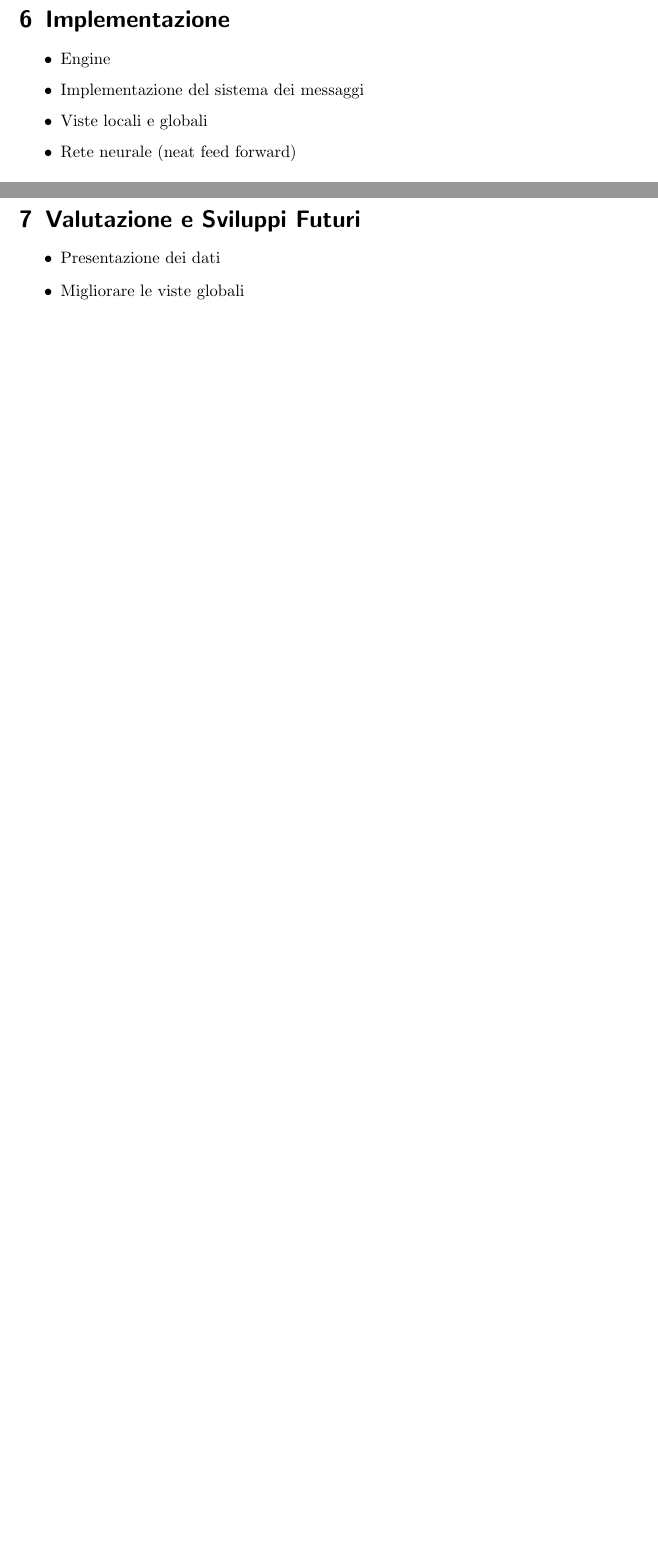
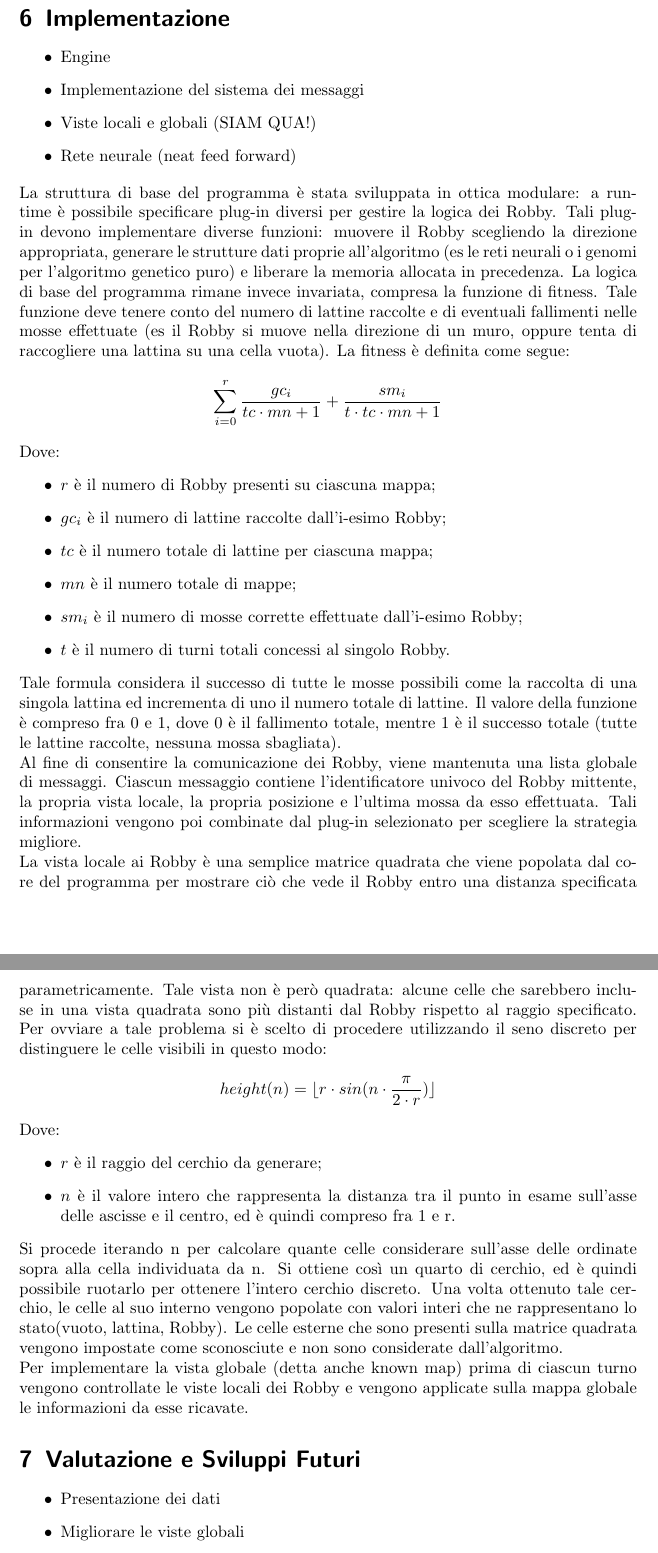
Before and after one commit to Collaborative-Robby/Relazione-nnet, a LaTeX paper (relazione.tex, which reads core/implementazione.tex): two parts of pages 6 and 7 of 7 before the commit and two parts of pages 7 and 8 of 8 after it, joined at a grey line, cut so that both start at the same text, the shorter picture padded with empty space. Compiled offline with pdfLaTeX.

Commit message:
implementazione: arrivati fino a viste locali e globali

```diff
--- a/core/implementazione.tex
+++ b/core/implementazione.tex
@@ -0,0 +1,58 @@
+La struttura di base del programma è stata sviluppata in ottica modulare: a
+run-time è possibile specificare plug-in diversi per gestire la logica dei
+Robby. Tali plug-in devono implementare diverse funzioni: muovere il Robby
+scegliendo la direzione appropriata, generare le strutture dati proprie
+all'algoritmo (es le reti neurali o i genomi per l'algoritmo genetico puro) e
+liberare la memoria allocata in precedenza. La logica di base del programma
+rimane invece invariata, compresa la funzione di fitness. Tale funzione
+deve tenere conto del numero di lattine raccolte e di eventuali fallimenti
+nelle mosse effettuate (es il Robby si muove nella direzione di un muro, oppure
+tenta di raccogliere una lattina su una cella vuota). La fitness è definita
+come segue:
+\[\sum\limits_{i=0}^{r} \frac{gc_i}{tc\cdot mn+1}+\frac{sm_i}{t\cdot tc
+\cdot mn + 1}\]
+Dove:
+\begin{itemize}
+ \item $r$ è il numero di Robby presenti su ciascuna mappa;
+ \item $gc_i$ è il numero di lattine raccolte dall'i-esimo Robby;
+ \item $tc$ è il numero totale di lattine per ciascuna mappa;
+ \item $mn$ è il numero totale di mappe;
+ \item $sm_i$ è il numero di mosse corrette effettuate dall'i-esimo Robby;
+ \item $t$ è il numero di turni totali concessi al singolo Robby.
+\end{itemize}
+Tale formula considera il successo di tutte le mosse possibili come la raccolta
+di una singola lattina ed incrementa di uno il numero totale di lattine. Il
+valore della funzione è compreso fra 0 e 1, dove 0 è il fallimento totale,
+mentre 1 è il successo totale (tutte le lattine raccolte, nessuna mossa
+sbagliata).
+\\
+Al fine di consentire la comunicazione dei Robby, viene mantenuta una lista
+globale di messaggi. Ciascun messaggio contiene l'identificatore univoco del
+Robby mittente, la propria vista locale, la propria posizione e l'ultima mossa
+da esso effettuata. Tali informazioni vengono poi combinate dal plug-in
+selezionato per scegliere la strategia migliore.
+\\
+La vista locale ai Robby è una semplice matrice quadrata che viene popolata dal
+core del programma per mostrare ciò che vede il Robby entro una distanza
+specificata parametricamente. Tale vista non è però quadrata: alcune celle che
+sarebbero incluse in una vista quadrata sono più distanti dal Robby rispetto al
+raggio specificato. Per ovviare a tale problema si è scelto di procedere
+utilizzando il seno discreto per distinguere le celle visibili in questo modo:
+\[height(n)=\lfloor r \cdot sin(n\cdot\frac{\pi}{2\cdot r})\rfloor \]
+Dove:
+\begin{itemize}
+  \item $r$ è il raggio del cerchio da generare;
+  \item $n$ è il valore intero che rappresenta la distanza tra il punto in
+  esame sull'asse delle ascisse e il centro, ed è quindi compreso fra 1 e r.
+\end{itemize}
+Si procede iterando n per calcolare quante celle considerare sull'asse delle
+ordinate sopra alla cella individuata da n. Si ottiene così un quarto di
+cerchio, ed è quindi possibile ruotarlo per ottenere l'intero cerchio discreto.
+Una volta ottenuto tale cerchio, le celle al suo interno vengono popolate con
+valori interi che ne rappresentano lo stato(vuoto, lattina, Robby). Le celle
+esterne che sono presenti sulla matrice quadrata vengono impostate come
+sconosciute e non sono considerate dall'algoritmo.
+\\
+Per implementare la vista globale (detta anche known map) prima di ciascun
+turno vengono controllate le viste locali dei Robby e vengono applicate sulla
+mappa globale le informazioni da esse ricavate.
--- a/relazione.tex
+++ b/relazione.tex
@@ -57,7 +57,7 @@ blablabla
 \begin{itemize}
  \item Engine
  \item Implementazione del sistema dei messaggi
- \item Viste locali e globali
+ \item Viste locali e globali (SIAM QUA!)
  \item Rete neurale (neat feed forward)
 \end{itemize}
 \input{core/implementazione.tex}
```
Also changed, not shown: core/biblio.bib (+7 -0 lines), core/progettazione.tex (+15 -1 lines), relazione.tex (2 more changed lines).
